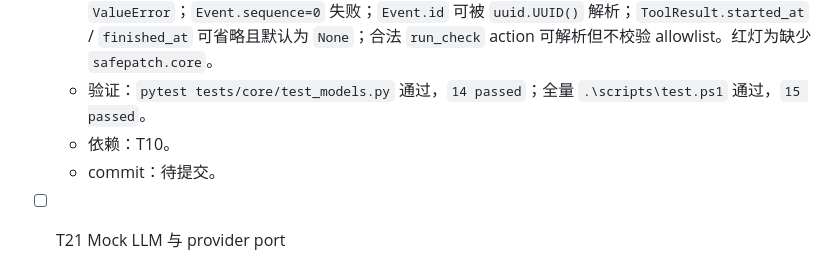
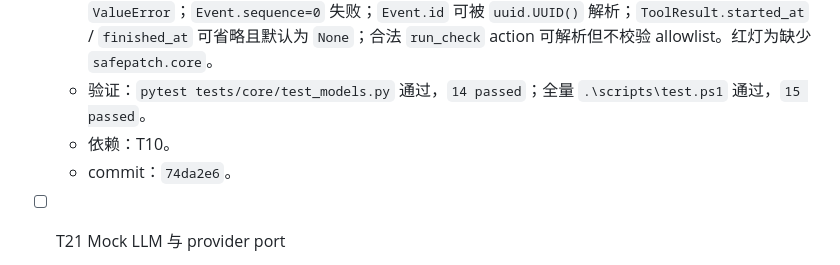
Before and after one commit to zhonyetchonchin/safepatch-harness, a Markdown page: PLAN.md, the part around the change. Rendered like a GitHub page.

Commit message:
docs: record T20 commit hash

```diff
--- a/PLAN.md
+++ b/PLAN.md
@@ -58,7 +58,7 @@
   - 失败测试：未知 action type 通过 `parse_action()` 抛出 `ActionParseError`；额外字段因 `extra="forbid"` 失败；缺少 `read_file.path` 失败；空白字符串字段失败；`completed -> running` 抛出 `InvalidStateTransition` 且消息包含 `invalid run status transition: completed -> running`；`running -> paused_for_approval` 需要非空 `pending_action_id` 并返回新 `RunState`；直接构造 `RunState(status="paused_for_approval")` 且无 `pending_action_id` 失败；非审批状态带 `pending_action_id` 失败；非审批目标传入 `pending_action_id` 抛出固定 `ValueError`；`transition_run_state()` 不递增 step；`transition_run_state(now=<naive datetime>)` 抛出固定 `ValueError`；`Event.sequence=0` 失败；`Event.id` 可被 `uuid.UUID()` 解析；`ToolResult.started_at` / `finished_at` 可省略且默认为 `None`；合法 `run_check` action 可解析但不校验 allowlist。红灯为缺少 `safepatch.core`。
   - 验证：`pytest tests/core/test_models.py` 通过，`14 passed`；全量 `.\scripts\test.ps1` 通过，`15 passed`。
   - 依赖：T10。
-  - commit：待提交。
+  - commit：`74da2e6`。
 
 - [ ] T21 Mock LLM 与 provider port
   - 目标：实现可注入 provider 抽象和脚本化 MockLLM。
```
